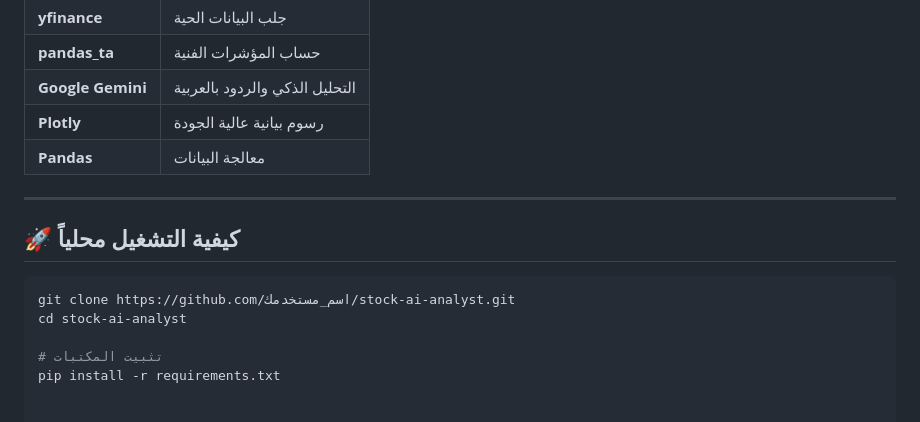
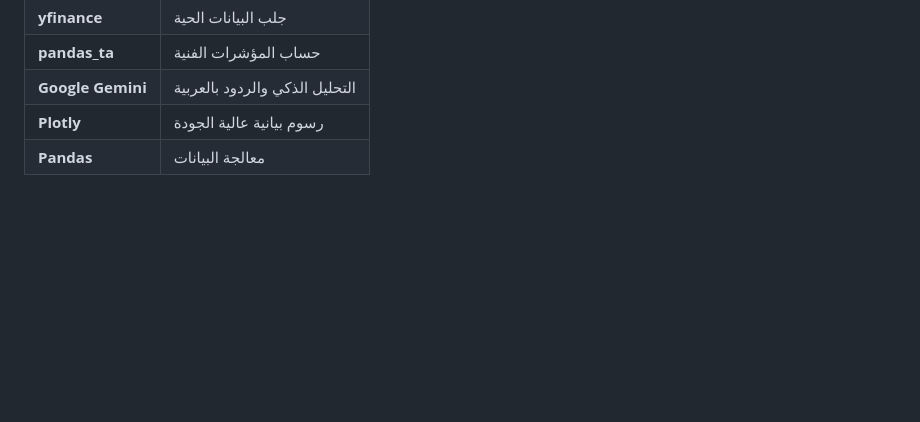
Before and after one commit to m02417710-maker/SahmAI_Analyst_bot, a Markdown page: README.md, the part around the change. GitHub-like rendering; blank space fills up the shorter version.

````diff
--- a/README.md
+++ b/README.md
@@ -271,14 +271,3 @@ if compare_mode and ticker2:
 | **Google Gemini**    | التحليل الذكي والردود بالعربية   |
 | **Plotly**           | رسوم بيانية عالية الجودة          |
 | **Pandas**           | معالجة البيانات                    |
-
----
-
-## 🚀 كيفية التشغيل محلياً
-
-```bash
-git clone https://github.com/اسم_مستخدمك/stock-ai-analyst.git
-cd stock-ai-analyst
-
-# تثبيت المكتبات
-pip install -r requirements.txt
````
